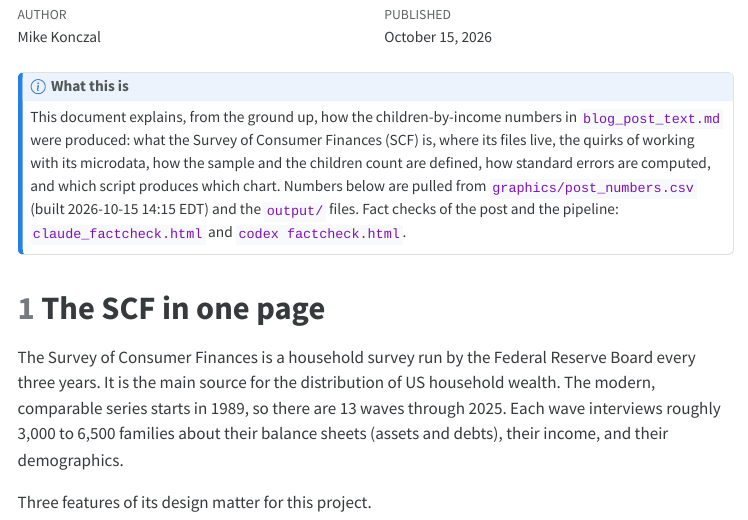
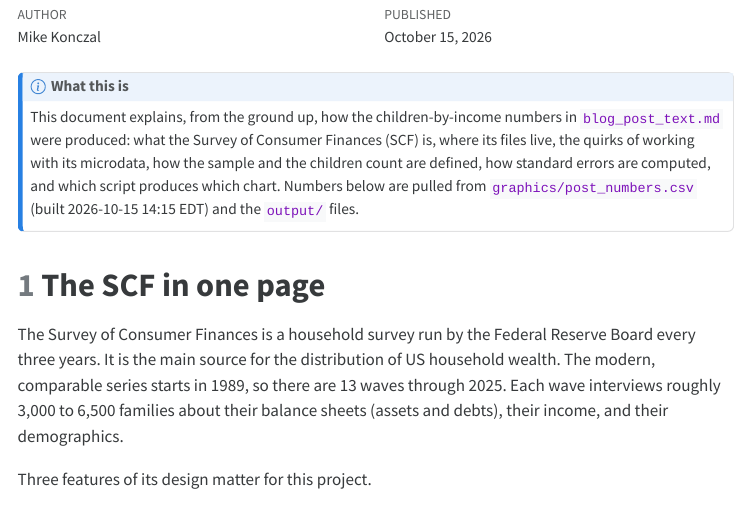
Before and after one commit to mtkonczal/blogs_2026_10_three_kids_SCF, a Quarto document (kids_methods.qmd): the page in a window 1100 px wide, from 140 px down. The pictures show the output file kids_methods.html that the author committed with the source, opened offline; folded parts are opened; menus at the side of the page are left out; long lines of code are wrapped.

Commit message:
Remove references to review reports from README, methods doc, audit notes
Co-Authored-By: Claude Opus 5.5 <noreply@anthropic.com>

```diff
--- a/kids_methods.qmd
+++ b/kids_methods.qmd
@@ -50,7 +50,7 @@ built <- nums$built_at[1]
 ::: {.callout-note}
 ## What this is
 
-This document explains, from the ground up, how the children-by-income numbers in `blog_post_text.md` were produced: what the Survey of Consumer Finances (SCF) is, where its files live, the quirks of working with its microdata, how the sample and the children count are defined, how standard errors are computed, and which script produces which chart. Numbers below are pulled from `graphics/post_numbers.csv` (built `r built`) and the `output/` files. Fact checks of the post and the pipeline: `claude_factcheck.html` and `codex factcheck.html`.
+This document explains, from the ground up, how the children-by-income numbers in `blog_post_text.md` were produced: what the Survey of Consumer Finances (SCF) is, where its files live, the quirks of working with its microdata, how the sample and the children count are defined, how standard errors are computed, and which script produces which chart. Numbers below are pulled from `graphics/post_numbers.csv` (built `r built`) and the `output/` files.
 :::
 
 # The SCF in one page
```
Also changed, not shown: R/22_post_kids_graphics.R (+2 -2 lines), README.md, audit/README.md, kids_methods.html, kids_methods.qmd (1 more changed lines).
